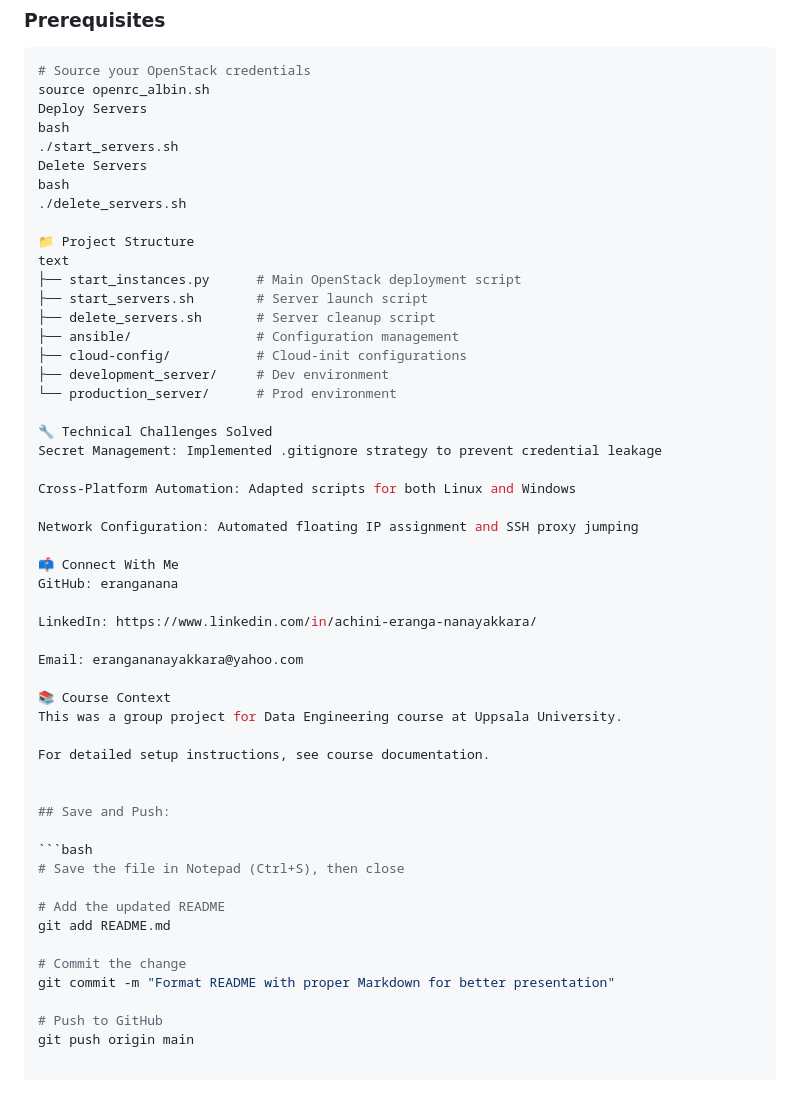
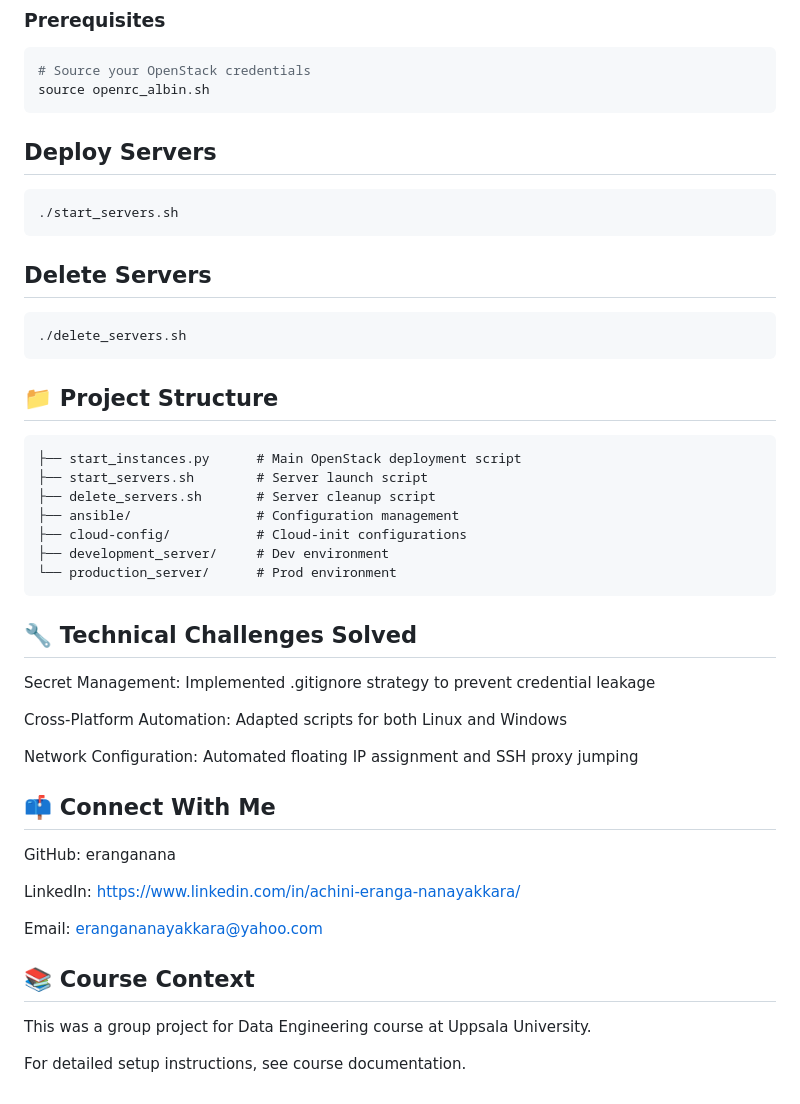
Before and after one commit to eranganana/openstack-project-data-engineering, a Markdown page: README.md, the part around one of its changes. GitHub-like rendering.

Commit message:
Update README.md
Edit structure of the readme file

````diff
--- a/README.md
+++ b/README.md
@@ -51,15 +52,17 @@ text
 ```bash
 # Source your OpenStack credentials
 source openrc_albin.sh
-Deploy Servers
-bash
+```
+## Deploy Servers
+```bash
 ./start_servers.sh
-Delete Servers
-bash
+```
+## Delete Servers
+```bash
 ./delete_servers.sh
-
-📁 Project Structure
-text
+```
+## 📁 Project Structure
+```
 ├── start_instances.py      # Main OpenStack deployment script
 ├── start_servers.sh        # Server launch script
 ├── delete_servers.sh       # Server cleanup script
@@ -67,37 +70,22 @@ text
 ├── cloud-config/           # Cloud-init configurations
 ├── development_server/     # Dev environment
 └── production_server/      # Prod environment
-
-🔧 Technical Challenges Solved
+```
+## 🔧 Technical Challenges Solved
 Secret Management: Implemented .gitignore strategy to prevent credential leakage
 
 Cross-Platform Automation: Adapted scripts for both Linux and Windows
 
 Network Configuration: Automated floating IP assignment and SSH proxy jumping
 
-📫 Connect With Me
+## 📫 Connect With Me
 GitHub: eranganana
 
 LinkedIn: https://www.linkedin.com/in/achini-eranga-nanayakkara/
 
 Email: erangananayakkara@yahoo.com
 
-📚 Course Context
+## 📚 Course Context
 This was a group project for Data Engineering course at Uppsala University.
 
 For detailed setup instructions, see course documentation.
-
-
-## Save and Push:
-
-```bash
-# Save the file in Notepad (Ctrl+S), then close
-
-# Add the updated README
-git add README.md
-
-# Commit the change
-git commit -m "Format README with proper Markdown for better presentation"
-
-# Push to GitHub
-git push origin main
````
Also changed, not shown: other parts of README.md (+2 -1 lines).
